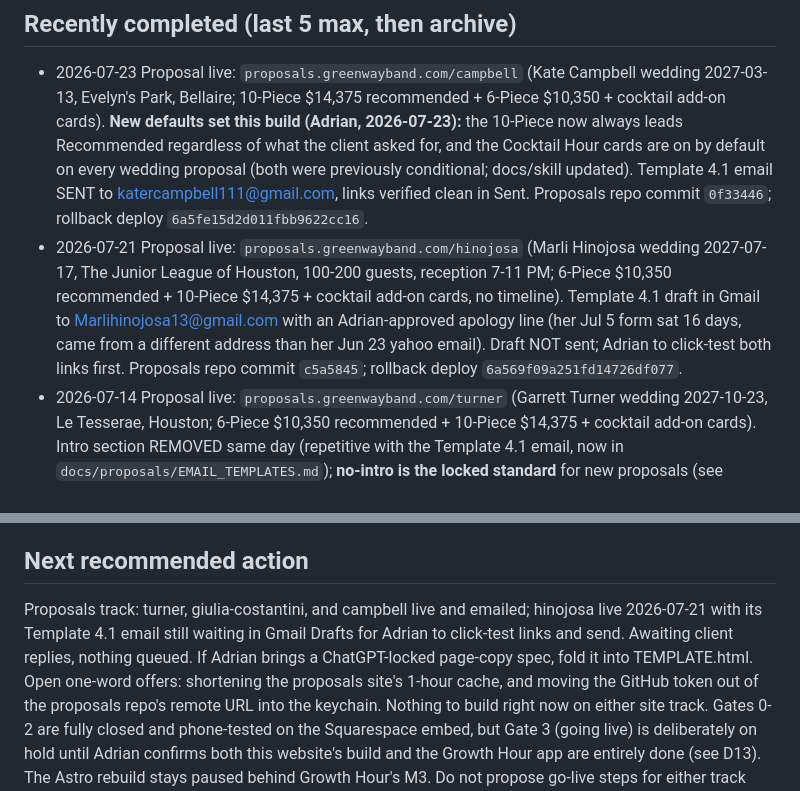
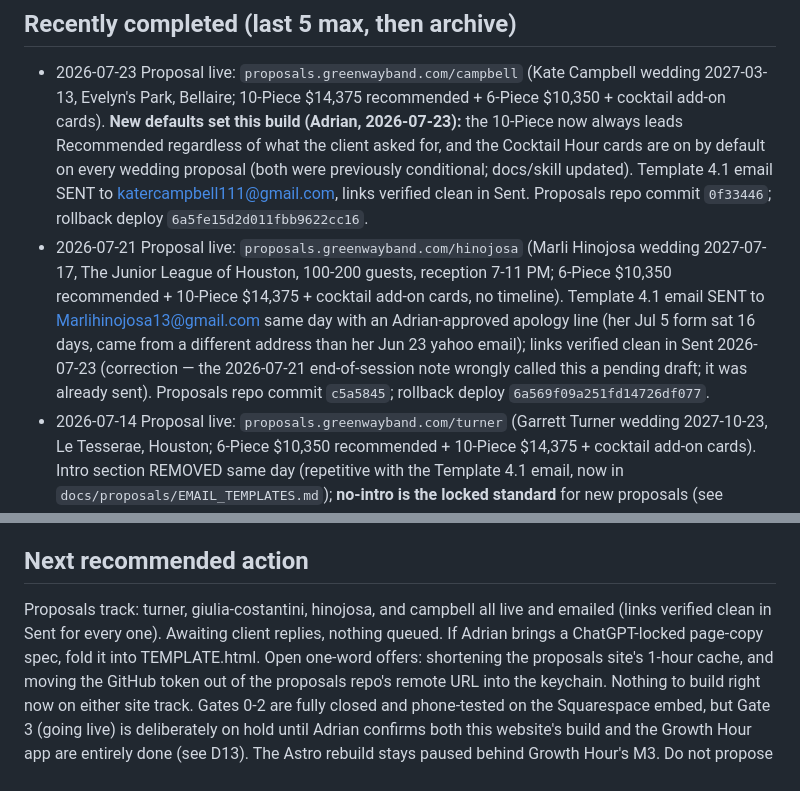
Before and after one commit to adriangreenway/greenway-website, a Markdown page: docs/CURRENT_STATE.md, 2 parts joined by grey strips. GitHub-like rendering.

Commit message:
docs: correct record, hinojosa email was already sent on 2026-07-21
Adrian flagged that the prior session's note (calling it an unsent draft)
felt wrong. Checked Gmail Sent: it went out 2026-07-21 with clean links.
Fixing the record so future sessions don't repeat the stale claim.

Co-Authored-By: Claude Sonnet 5 <noreply@anthropic.com>

```diff
--- a/docs/CURRENT_STATE.md
+++ b/docs/CURRENT_STATE.md
@@ -22,7 +22,7 @@ Reconciliation debt on the Astro rebuild, open whenever Adrian wants it tackled
 
 ## Recently completed (last 5 max, then archive)
 - 2026-07-23 Proposal live: `proposals.greenwayband.com/campbell` (Kate Campbell wedding 2027-03-13, Evelyn's Park, Bellaire; 10-Piece $14,375 recommended + 6-Piece $10,350 + cocktail add-on cards). **New defaults set this build (Adrian, 2026-07-23):** the 10-Piece now always leads Recommended regardless of what the client asked for, and the Cocktail Hour cards are on by default on every wedding proposal (both were previously conditional; docs/skill updated). Template 4.1 email SENT to katercampbell111@gmail.com, links verified clean in Sent. Proposals repo commit `0f33446`; rollback deploy `6a5fe15d2d011fbb9622cc16`.
-- 2026-07-21 Proposal live: `proposals.greenwayband.com/hinojosa` (Marli Hinojosa wedding 2027-07-17, The Junior League of Houston, 100-200 guests, reception 7-11 PM; 6-Piece $10,350 recommended + 10-Piece $14,375 + cocktail add-on cards, no timeline). Template 4.1 draft in Gmail to Marlihinojosa13@gmail.com with an Adrian-approved apology line (her Jul 5 form sat 16 days, came from a different address than her Jun 23 yahoo email). Draft NOT sent; Adrian to click-test both links first. Proposals repo commit `c5a5845`; rollback deploy `6a569f09a251fd14726df077`.
+- 2026-07-21 Proposal live: `proposals.greenwayband.com/hinojosa` (Marli Hinojosa wedding 2027-07-17, The Junior League of Houston, 100-200 guests, reception 7-11 PM; 6-Piece $10,350 recommended + 10-Piece $14,375 + cocktail add-on cards, no timeline). Template 4.1 email SENT to Marlihinojosa13@gmail.com same day with an Adrian-approved apology line (her Jul 5 form sat 16 days, came from a different address than her Jun 23 yahoo email); links verified clean in Sent 2026-07-23 (correction — the 2026-07-21 end-of-session note wrongly called this a pending draft; it was already sent). Proposals repo commit `c5a5845`; rollback deploy `6a569f09a251fd14726df077`.
 - 2026-07-14 Proposal live: `proposals.greenwayband.com/turner` (Garrett Turner wedding 2027-10-23, Le Tesserae, Houston; 6-Piece $10,350 recommended + 10-Piece $14,375 + cocktail add-on cards). Intro section REMOVED same day (repetitive with the Template 4.1 email, now in `docs/proposals/EMAIL_TEMPLATES.md`); **no-intro is the locked standard** for new proposals (see PRICING_AND_CONTENT.md). Template 4.1 email SENT to Garrett 2026-07-14 with clean direct links (17hats `#`-URL trips a Google Redirect Notice inside Gmail — gotcha noted in EMAIL_TEMPLATES.md). Page client-visible, 30-day validity running. Proposals repo commits `4d6f93a` + `706cef4`; this repo's doc edits uncommitted.
 - 2026-07-13 Proposal live: `proposals.greenwayband.com/giulia-costantini` (wedding 2027-05-29, The Houstonian Hotel; 10-Piece $14,375 recommended + 6-Piece $10,350 + cocktail add-on cards). Adrian's proposal style rules locked into `docs/proposals/` (commit `09f5b3a` on this branch, not pushed). Third track, unaffected by any hold.
 - 2026-07-03 Squarespace lead-form embed v3: premium dark redesign ported from the Chat 1.3 "CSS Branded Forms" session (Bodoni Moda, charcoal shadowed fields, cream button, phone auto-format, staggered reveal); wrapper carries its own background so section color can't cause invisible text again. Same 8-field payload, schema-matched. Adrian's phone test from `/inquiry-test` succeeded earlier the same day (browser-side confirmed; Growth Hour record check still pending — Claude has no dashboard login). Awaiting re-paste of v3 + one re-test. Gate 3 still needs Adrian's "go". Extra old-form fields (event type, budget, cocktail hour, planner) deferred — need a Growth Hour schema change first.
@@ -49,10 +49,9 @@ Reconciliation debt on the Astro rebuild, open whenever Adrian wants it tackled
 - `PROJECT_STATE.md`, `ARCHITECTURE.md`, and `INTEGRATIONS.md` hold the deep, evidence-backed detail behind every line above; this file is the quick truth only.
 
 ## Next recommended action
-Proposals track: turner, giulia-costantini, and campbell live and emailed;
-hinojosa live 2026-07-21 with its Template 4.1 email still waiting in Gmail
-Drafts for Adrian to click-test links and send. Awaiting client replies,
-nothing queued. If Adrian brings a ChatGPT-locked page-copy spec, fold it
+Proposals track: turner, giulia-costantini, hinojosa, and campbell all live
+and emailed (links verified clean in Sent for every one). Awaiting client
+replies, nothing queued. If Adrian brings a ChatGPT-locked page-copy spec, fold it
 into TEMPLATE.html. Open one-word offers: shortening the proposals site's
 1-hour cache, and moving the GitHub token out of the proposals repo's
 remote URL into the keychain.
```
Also changed, not shown: START_HERE.md (+2 -2 lines).
